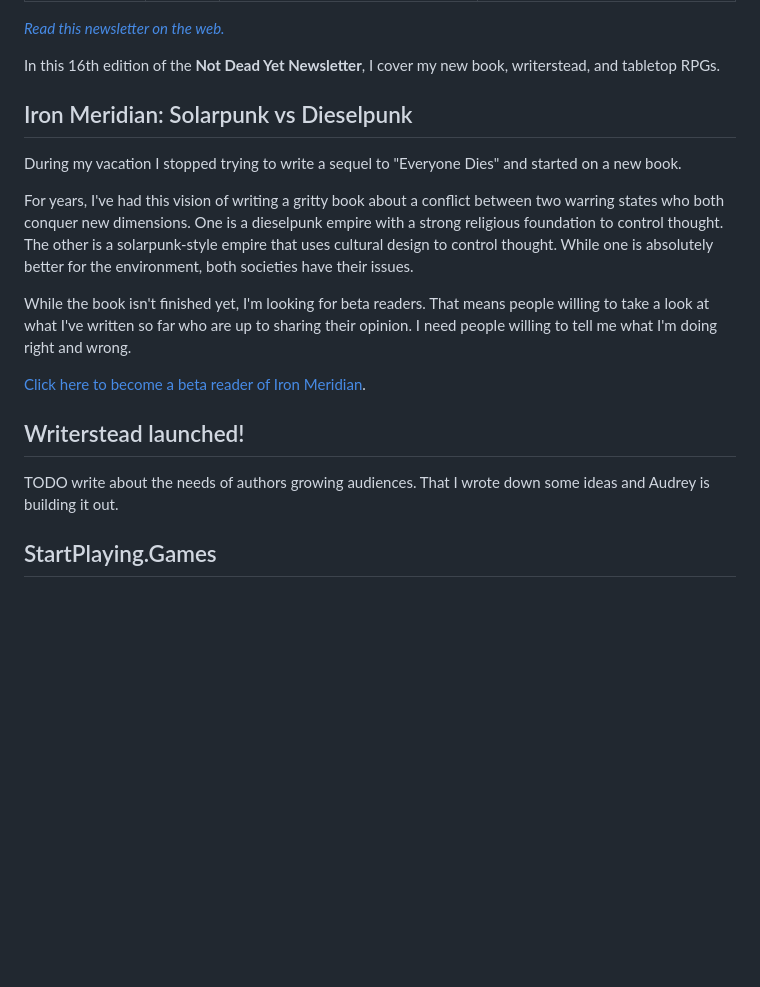
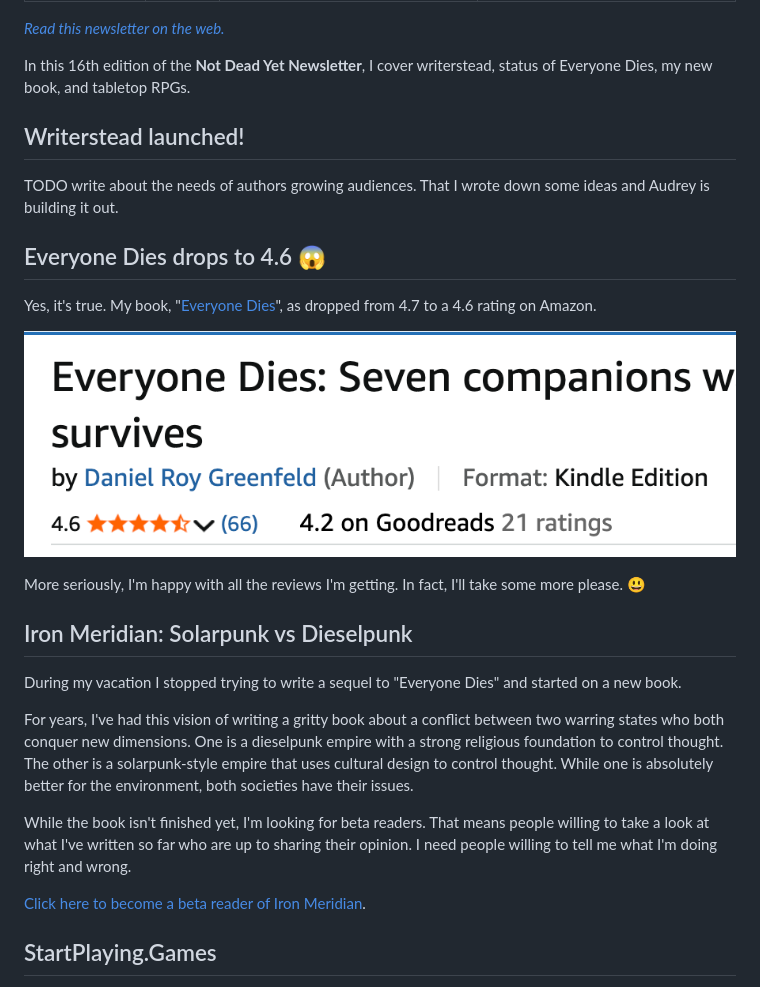
Before and after one commit to pydanny/grimdaniel.com, a Markdown page: pages/newsletter/2026-09-04.md, the part around the change. GitHub-like rendering; pictures changed too: static/images/everyone-dies-4.6.png (added); blank space fills up the shorter version.

Commit message:
Update newsletter

```diff
--- a/pages/newsletter/2026-09-04.md
+++ b/pages/newsletter/2026-09-04.md
@@ -8,7 +8,19 @@ twitter_image: "/static/newsletters/everyone-dies-read-on-amazon-2.webp"
 _[Read this newsletter on the web.](https://grimdaniel.com/newsletter/2026-09-04)_
 
 
-In this 16th edition of the **Not Dead Yet Newsletter**, I cover my new book, writerstead, and tabletop RPGs.
+In this 16th edition of the **Not Dead Yet Newsletter**, I cover writerstead, status of Everyone Dies, my new book, and tabletop RPGs.
+
+## Writerstead launched!
+
+TODO write about the needs of authors growing audiences. That I wrote down some ideas and Audrey is building it out.
+
+## Everyone Dies drops to 4.6 😱
+
+Yes, it's true. My book, "[Everyone Dies](https://storyoriginapp.com/universalbooklinks/8c487a18-2b3e-11f1-aa1d-dfa5b3422a69)", as dropped from 4.7 to a 4.6 rating on Amazon.
+
+[![](/static/images/everyone-dies-4.6.png)](https://storyoriginapp.com/universalbooklinks/8c487a18-2b3e-11f1-aa1d-dfa5b3422a69)
+
+More seriously, I'm happy with all the reviews I'm getting. In fact, I'll take some more please. 😃
 
 ## Iron Meridian: Solarpunk vs Dieselpunk
 
@@ -20,9 +32,6 @@ While the book isn't finished yet, I'm looking for beta readers. That means peop
 
 [Click here to become a beta reader of Iron Meridian](https://storyoriginapp.com/betacopies/01a04698-ceaa-710b-a40b-dce455514d0d).
 
-## Writerstead launched!
-
-TODO write about the needs of authors growing audiences. That I wrote down some ideas and Audrey is building it out.
 
 ## StartPlaying.Games
 
```
